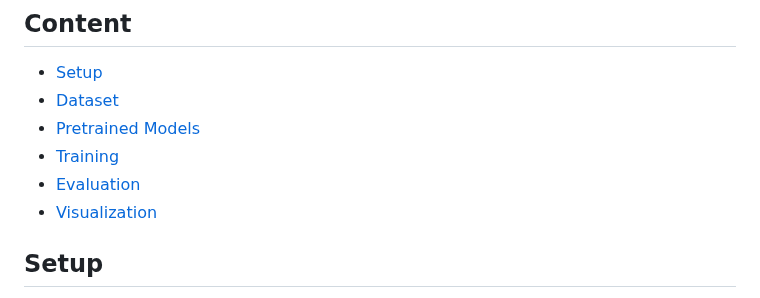
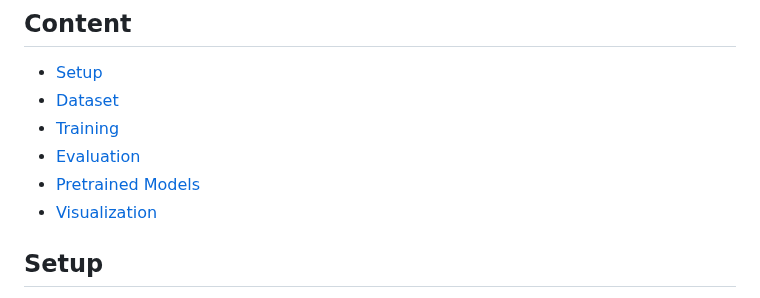
Before and after one commit to 3dlg-hcvc/OPDMulti, a Markdown page: README.md, the part around the change. GitHub-like rendering.

```diff
--- a/README.md
+++ b/README.md
@@ -14,9 +14,9 @@ This repository contains the implementation of **OPDFormer** based methods for t
 
 - [Setup](#Setup)
 - [Dataset](#Dataset)
-- [Pretrained Models](#Pretrained-Models)
 - [Training](#Training)
 - [Evaluation](#Evaluation)
+- [Pretrained Models](#Pretrained-Models)
 - [Visualization](#Visualization)
 
 
```
